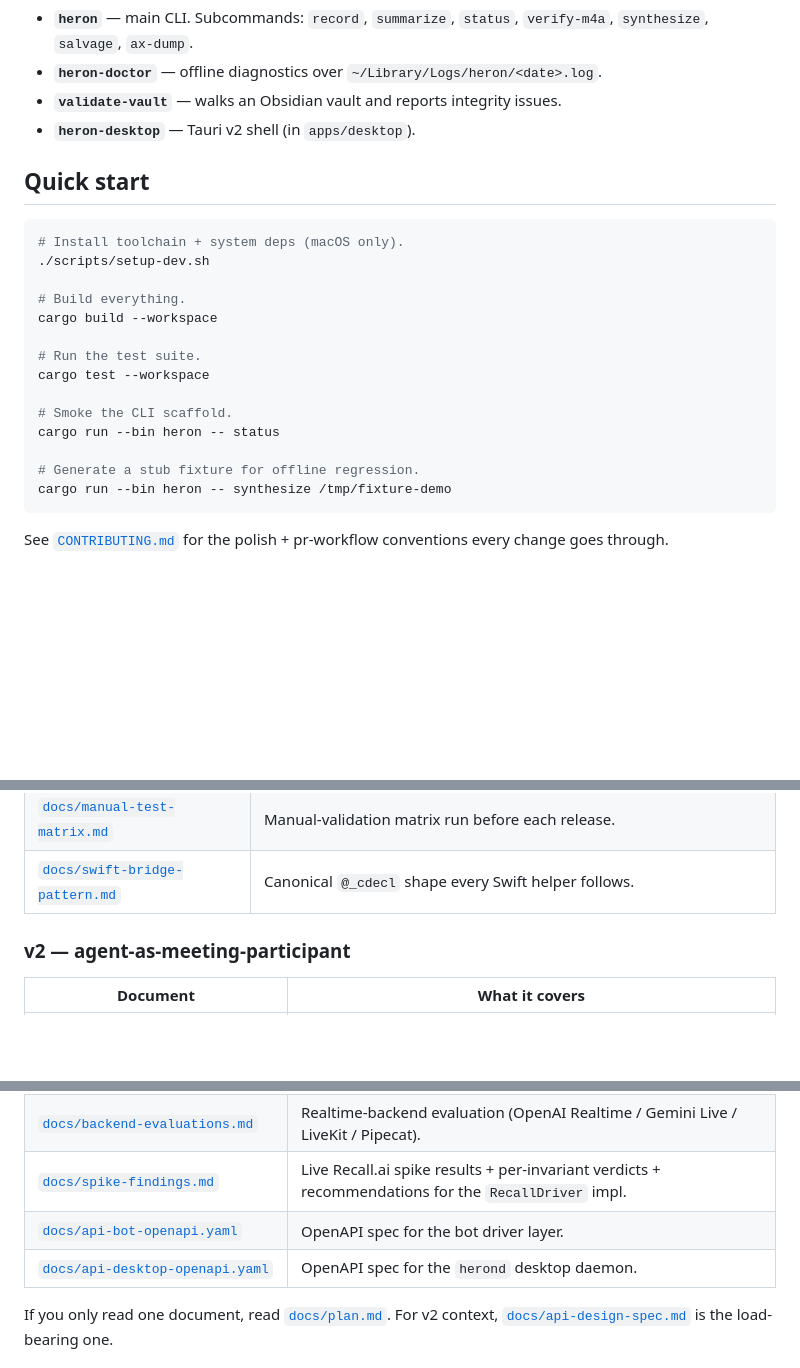
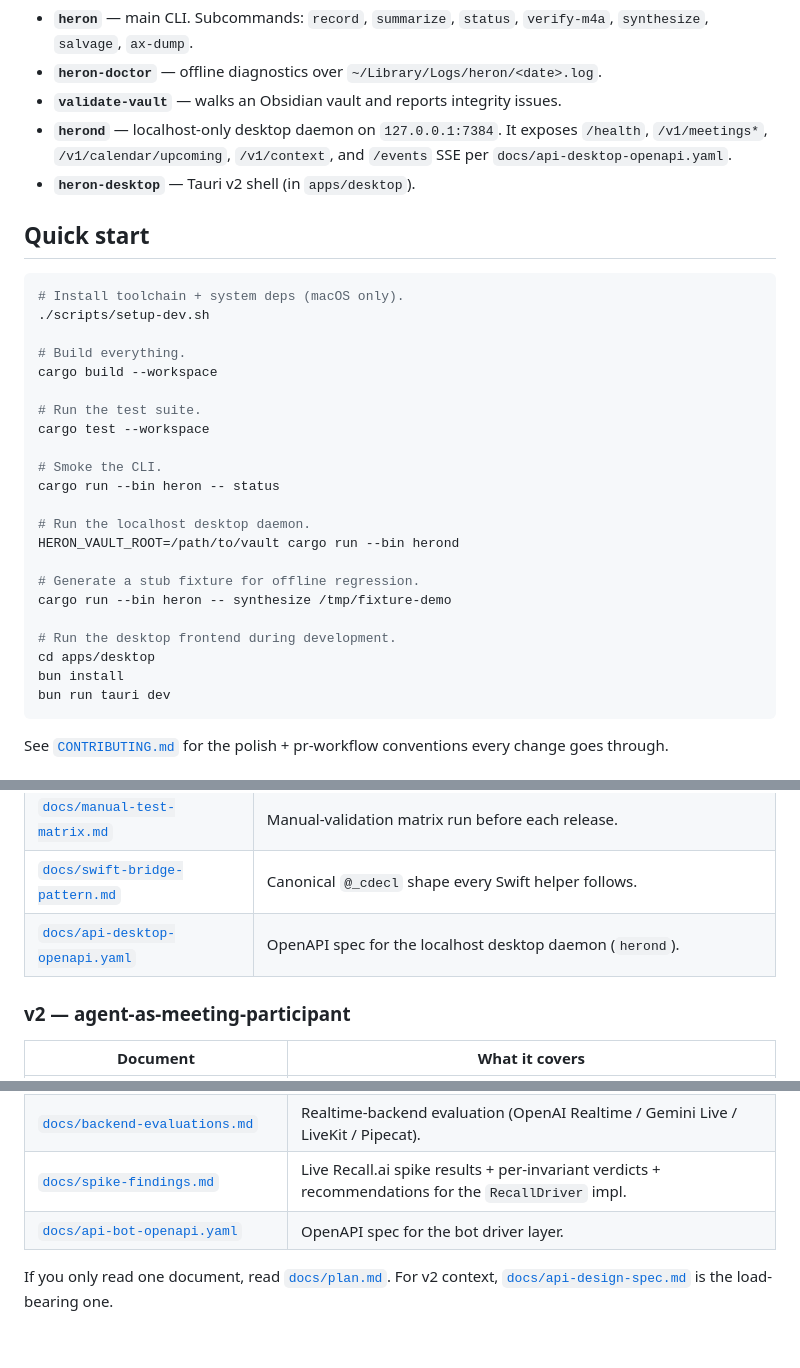
Before and after one commit to teng-lin/heron, a Markdown page: README.md, 3 parts joined by grey strips. Rendered like a GitHub page; blank space fills up the shorter version.

````diff
--- a/README.md
+++ b/README.md
@@ -144,6 +161,9 @@ Binaries:
   `status`, `verify-m4a`, `synthesize`, `salvage`, `ax-dump`.
 - **`heron-doctor`** — offline diagnostics over `~/Library/Logs/heron/<date>.log`.
 - **`validate-vault`** — walks an Obsidian vault and reports integrity issues.
+- **`herond`** — localhost-only desktop daemon on `127.0.0.1:7384`.
+  It exposes `/health`, `/v1/meetings*`, `/v1/calendar/upcoming`,
+  `/v1/context`, and `/events` SSE per `docs/api-desktop-openapi.yaml`.
 - **`heron-desktop`** — Tauri v2 shell (in `apps/desktop`).
 
 ## Quick start
@@ -158,11 +178,19 @@ cargo build --workspace
 # Run the test suite.
 cargo test --workspace
 
-# Smoke the CLI scaffold.
+# Smoke the CLI.
 cargo run --bin heron -- status
+
+# Run the localhost desktop daemon.
+HERON_VAULT_ROOT=/path/to/vault cargo run --bin herond
 
 # Generate a stub fixture for offline regression.
 cargo run --bin heron -- synthesize /tmp/fixture-demo
+
+# Run the desktop frontend during development.
+cd apps/desktop
+bun install
+bun run tauri dev
 ```
 
 See [`CONTRIBUTING.md`](CONTRIBUTING.md) for the polish + pr-workflow
@@ -188,6 +216,7 @@ v2 specs run alongside them as a parallel track.
 | [`docs/onboarding-tests.md`](docs/onboarding-tests.md) | Acceptance tests for the first-run wizard. |
 | [`docs/manual-test-matrix.md`](docs/manual-test-matrix.md) | Manual-validation matrix run before each release. |
 | [`docs/swift-bridge-pattern.md`](docs/swift-bridge-pattern.md) | Canonical `@_cdecl` shape every Swift helper follows. |
+| [`docs/api-desktop-openapi.yaml`](docs/api-desktop-openapi.yaml) | OpenAPI spec for the localhost desktop daemon (`herond`). |
 
 ### v2 — agent-as-meeting-participant
 
@@ -201,7 +230,6 @@ v2 specs run alongside them as a parallel track.
 | [`docs/backend-evaluations.md`](docs/backend-evaluations.md) | Realtime-backend evaluation (OpenAI Realtime / Gemini Live / LiveKit / Pipecat). |
 | [`docs/spike-findings.md`](docs/spike-findings.md) | Live Recall.ai spike results + per-invariant verdicts + recommendations for the `RecallDriver` impl. |
 | [`docs/api-bot-openapi.yaml`](docs/api-bot-openapi.yaml) | OpenAPI spec for the bot driver layer. |
-| [`docs/api-desktop-openapi.yaml`](docs/api-desktop-openapi.yaml) | OpenAPI spec for the `herond` desktop daemon. |
 
 If you only read one document, read [`docs/plan.md`](docs/plan.md).
 For v2 context, [`docs/api-design-spec.md`](docs/api-design-spec.md)
````
Also changed, not shown: other parts of README.md (+39 -22 lines).
